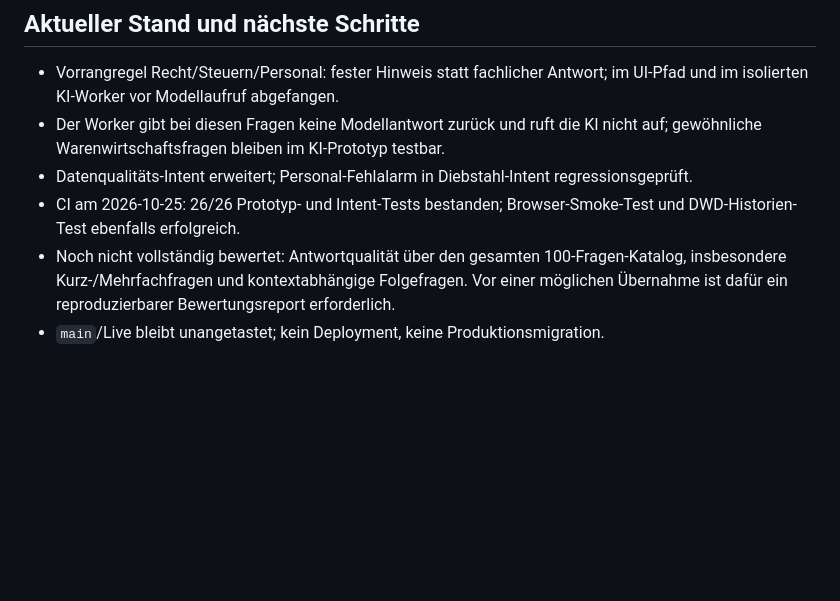
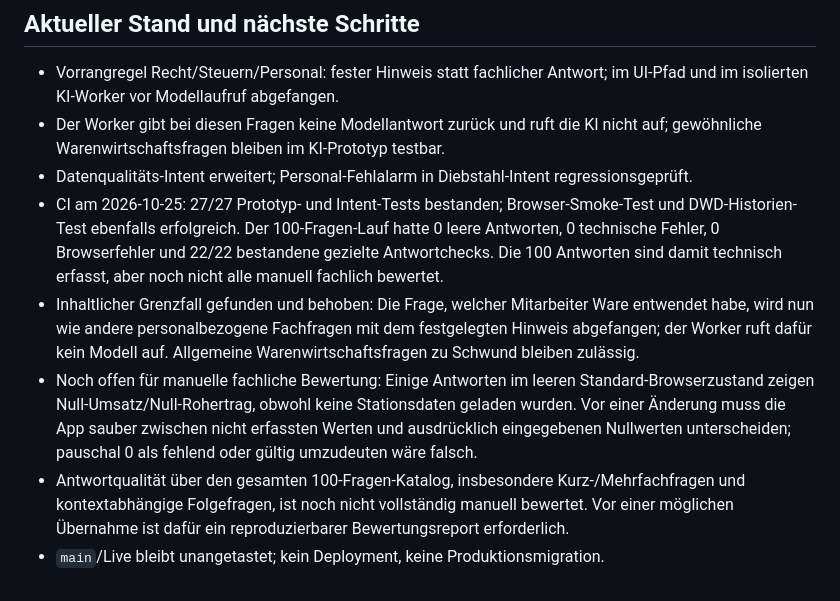
Before and after one commit to minkay1986-debug/tankstellenertrag-app, a Markdown page: prototypes/cloudflare-workers-ai/INTENT-AUDIT.md, the part around the change. Rendered like a GitHub page; blank space fills up the shorter version.

Commit message:
Document latest 27-test and 100-question benchmark results

```diff
--- a/prototypes/cloudflare-workers-ai/INTENT-AUDIT.md
+++ b/prototypes/cloudflare-workers-ai/INTENT-AUDIT.md
@@ -32,6 +32,8 @@ Die bestehenden Verlust-/Margen-Antworten enthalten bereits sinnvolle Vorbehalte
 - Vorrangregel Recht/Steuern/Personal: fester Hinweis statt fachlicher Antwort; im UI-Pfad und im isolierten KI-Worker vor Modellaufruf abgefangen.
 - Der Worker gibt bei diesen Fragen keine Modellantwort zurück und ruft die KI nicht auf; gewöhnliche Warenwirtschaftsfragen bleiben im KI-Prototyp testbar.
 - Datenqualitäts-Intent erweitert; Personal-Fehlalarm in Diebstahl-Intent regressionsgeprüft.
-- CI am 2026-10-25: 26/26 Prototyp- und Intent-Tests bestanden; Browser-Smoke-Test und DWD-Historien-Test ebenfalls erfolgreich.
-- Noch nicht vollständig bewertet: Antwortqualität über den gesamten 100-Fragen-Katalog, insbesondere Kurz-/Mehrfachfragen und kontextabhängige Folgefragen. Vor einer möglichen Übernahme ist dafür ein reproduzierbarer Bewertungsreport erforderlich.
+- CI am 2026-10-25: 27/27 Prototyp- und Intent-Tests bestanden; Browser-Smoke-Test und DWD-Historien-Test ebenfalls erfolgreich. Der 100-Fragen-Lauf hatte 0 leere Antworten, 0 technische Fehler, 0 Browserfehler und 22/22 bestandene gezielte Antwortchecks. Die 100 Antworten sind damit technisch erfasst, aber noch nicht alle manuell fachlich bewertet.
+- Inhaltlicher Grenzfall gefunden und behoben: Die Frage, welcher Mitarbeiter Ware entwendet habe, wird nun wie andere personalbezogene Fachfragen mit dem festgelegten Hinweis abgefangen; der Worker ruft dafür kein Modell auf. Allgemeine Warenwirtschaftsfragen zu Schwund bleiben zulässig.
+- Noch offen für manuelle fachliche Bewertung: Einige Antworten im leeren Standard-Browserzustand zeigen Null-Umsatz/Null-Rohertrag, obwohl keine Stationsdaten geladen wurden. Vor einer Änderung muss die App sauber zwischen nicht erfassten Werten und ausdrücklich eingegebenen Nullwerten unterscheiden; pauschal 0 als fehlend oder gültig umzudeuten wäre falsch.
+- Antwortqualität über den gesamten 100-Fragen-Katalog, insbesondere Kurz-/Mehrfachfragen und kontextabhängige Folgefragen, ist noch nicht vollständig manuell bewertet. Vor einer möglichen Übernahme ist dafür ein reproduzierbarer Bewertungsreport erforderlich.
 - `main`/Live bleibt unangetastet; kein Deployment, keine Produktionsmigration.
```
